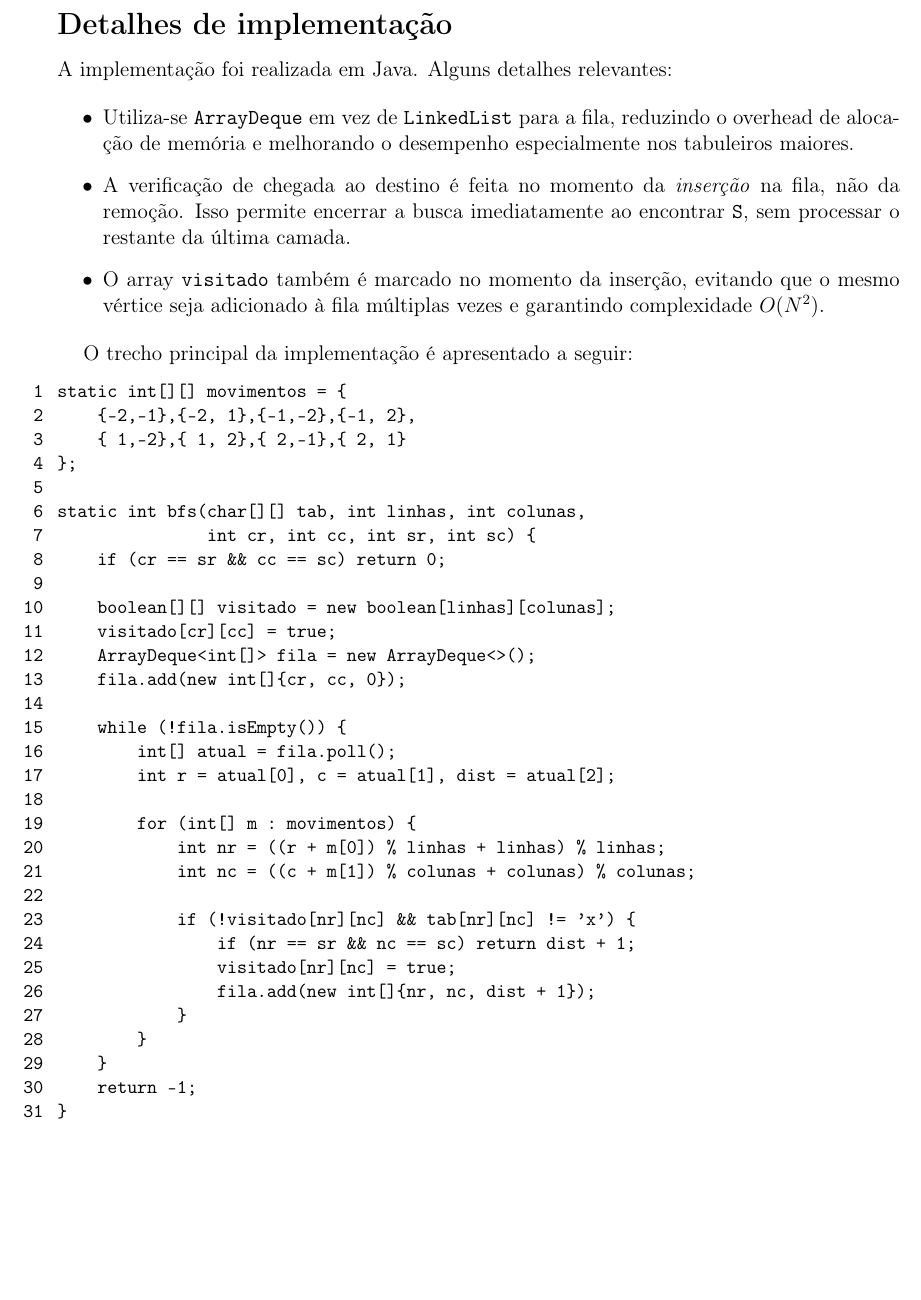
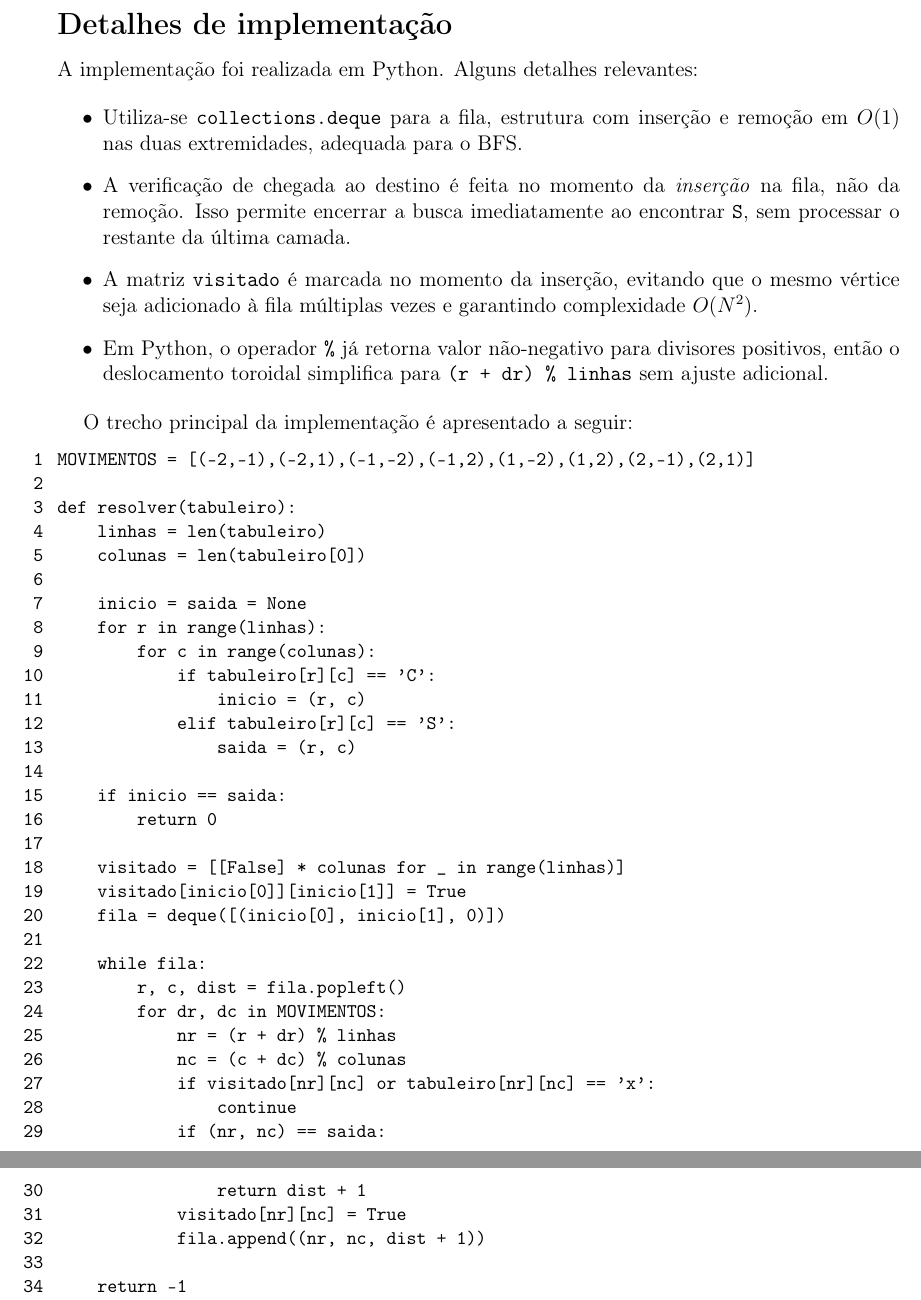
Before and after one commit to EduardoAlcaria/T2_Alest2, a LaTeX document (relatorio.tex): part of page 5 of 8 before the commit and two parts of pages 5 and 6 of 9 after it, the two joined at a grey line, cut so that both start at the same text, the shorter picture padded with empty space. Compiled offline with pdfLaTeX.

Commit message:
rewrite solution in Python, update relatorio

```diff
--- a/relatorio.tex
+++ b/relatorio.tex
@@ -201,54 +201,59 @@ procedimento BFS(tabuleiro, N, C, S)
 
 \subsection*{Detalhes de implementação}
 
-A implementação foi realizada em Java. Alguns detalhes relevantes:
+A implementação foi realizada em Python. Alguns detalhes relevantes:
 
 \begin{itemize}[leftmargin=2.2em,itemsep=0.4em]
-  \item Utiliza-se \texttt{ArrayDeque} em vez de \texttt{LinkedList} para a fila,
-        reduzindo o overhead de alocação de memória e melhorando o desempenho
-        especialmente nos tabuleiros maiores.
+  \item Utiliza-se \texttt{collections.deque} para a fila, estrutura com inserção
+        e remoção em $O(1)$ nas duas extremidades, adequada para o BFS.
   \item A verificação de chegada ao destino é feita no momento da \emph{inserção}
         na fila, não da remoção. Isso permite encerrar a busca imediatamente ao
         encontrar \texttt{S}, sem processar o restante da última camada.
-  \item O array \texttt{visitado} também é marcado no momento da inserção, evitando
+  \item A matriz \texttt{visitado} é marcada no momento da inserção, evitando
         que o mesmo vértice seja adicionado à fila múltiplas vezes e garantindo
         complexidade $O(N^2)$.
+  \item Em Python, o operador \texttt{\%} já retorna valor não-negativo para
+        divisores positivos, então o deslocamento toroidal simplifica para
+        \texttt{(r + dr) \% linhas} sem ajuste adicional.
 \end{itemize}
 
 O trecho principal da implementação é apresentado a seguir:
 
-\begin{lstlisting}[language=Java]
-static int[][] movimentos = {
-    {-2,-1},{-2, 1},{-1,-2},{-1, 2},
-    { 1,-2},{ 1, 2},{ 2,-1},{ 2, 1}
-};
+\begin{lstlisting}[language=Python]
+MOVIMENTOS = [(-2,-1),(-2,1),(-1,-2),(-1,2),(1,-2),(1,2),(2,-1),(2,1)]
 
-static int bfs(char[][] tab, int linhas, int colunas,
-               int cr, int cc, int sr, int sc) {
-    if (cr == sr && cc == sc) return 0;
+def resolver(tabuleiro):
+    linhas = len(tabuleiro)
+    colunas = len(tabuleiro[0])
 
-    boolean[][] visitado = new boolean[linhas][colunas];
-    visitado[cr][cc] = true;
-    ArrayDeque<int[]> fila = new ArrayDeque<>();
-    fila.add(new int[]{cr, cc, 0});
+    inicio = saida = None
+    for r in range(linhas):
+        for c in range(colunas):
+            if tabuleiro[r][c] == 'C':
+                inicio = (r, c)
+            elif tabuleiro[r][c] == 'S':
+                saida = (r, c)
 
-    while (!fila.isEmpty()) {
-        int[] atual = fila.poll();
-        int r = atual[0], c = atual[1], dist = atual[2];
+    if inicio == saida:
+        return 0
 
-        for (int[] m : movimentos) {
-            int nr = ((r + m[0]) % linhas + linhas) % linhas;
-            int nc = ((c + m[1]) % colunas + colunas) % colunas;
+    visitado = [[False] * colunas for _ in range(linhas)]
+    visitado[inicio[0]][inicio[1]] = True
+    fila = deque([(inicio[0], inicio[1], 0)])
 
-            if (!visitado[nr][nc] && tab[nr][nc] != 'x') {
-                if (nr == sr && nc == sc) return dist + 1;
-                visitado[nr][nc] = true;
-                fila.add(new int[]{nr, nc, dist + 1});
-            }
-        }
-    }
-    return -1;
-}
+    while fila:
+        r, c, dist = fila.popleft()
+        for dr, dc in MOVIMENTOS:
+            nr = (r + dr) % linhas
+            nc = (c + dc) % colunas
+            if visitado[nr][nc] or tabuleiro[nr][nc] == 'x':
+                continue
+            if (nr, nc) == saida:
+                return dist + 1
+            visitado[nr][nc] = True
+            fila.append((nr, nc, dist + 1))
+
+    return -1
 \end{lstlisting}
 
 \newpage
```
Also changed, not shown: relatorio.tex (20 more changed lines), 1 other file.
